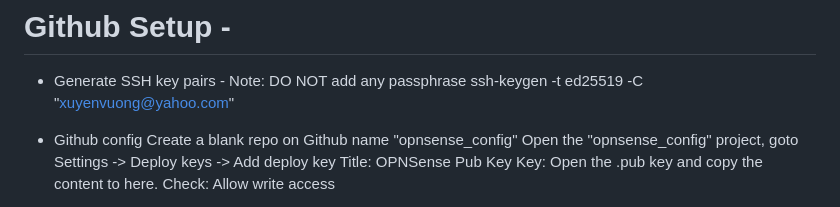
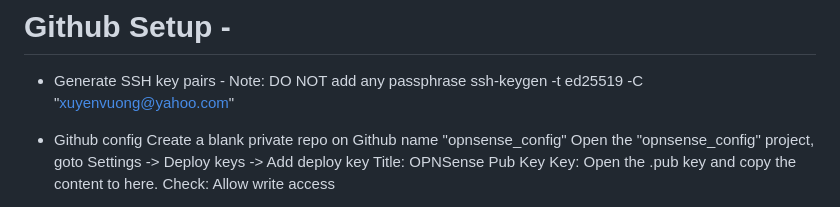
Before and after one commit to xuyenvuong/pi4-pos-setup, a Markdown page: docs/OPNsenseSetup.md, the part around the change. Drawn GitHub-style.

Commit message:
Minor correction

```diff
--- a/docs/OPNsenseSetup.md
+++ b/docs/OPNsenseSetup.md
@@ -102,7 +102,7 @@ https://firebog.net/
 ssh-keygen -t ed25519 -C "xuyenvuong@yahoo.com"
 
 * Github config
-Create a blank repo on Github name "opnsense_config"
+Create a blank private repo on Github name "opnsense_config"
 Open the "opnsense_config" project, goto Settings -> Deploy keys -> Add deploy key
 Title: OPNSense Pub Key
 Key: Open the .pub key and copy the content to here.
```
